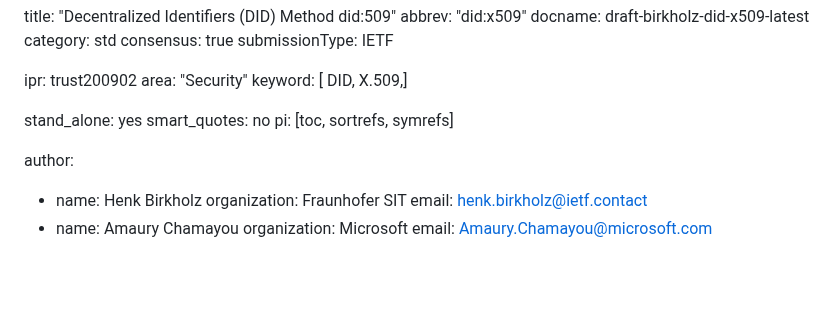
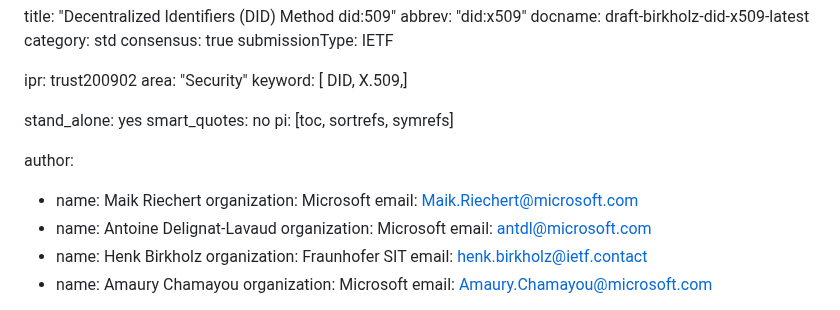
Before and after one commit to henkbirkholz/draft-birkholz-did-x509, a Markdown page: draft-birkholz-did-x509.md, the part around the change. Rendered like a GitHub page; blank space fills up the shorter version.

Commit message:
Add authors Maik Riechert and Antoine Delignat-Lavaud
Who wrote https://raw.githubusercontent.com/microsoft/did-x509/refs/heads/main/specification.md

```diff
--- a/draft-birkholz-did-x509.md
+++ b/draft-birkholz-did-x509.md
@@ -17,6 +17,12 @@ smart_quotes: no
 pi: [toc, sortrefs, symrefs]
 
 author:
+ - name: Maik Riechert
+   organization: Microsoft
+   email: Maik.Riechert@microsoft.com
+ - name: Antoine Delignat-Lavaud
+   organization: Microsoft
+   email: antdl@microsoft.com
  - name: Henk Birkholz
    organization: Fraunhofer SIT
    email: henk.birkholz@ietf.contact
```
